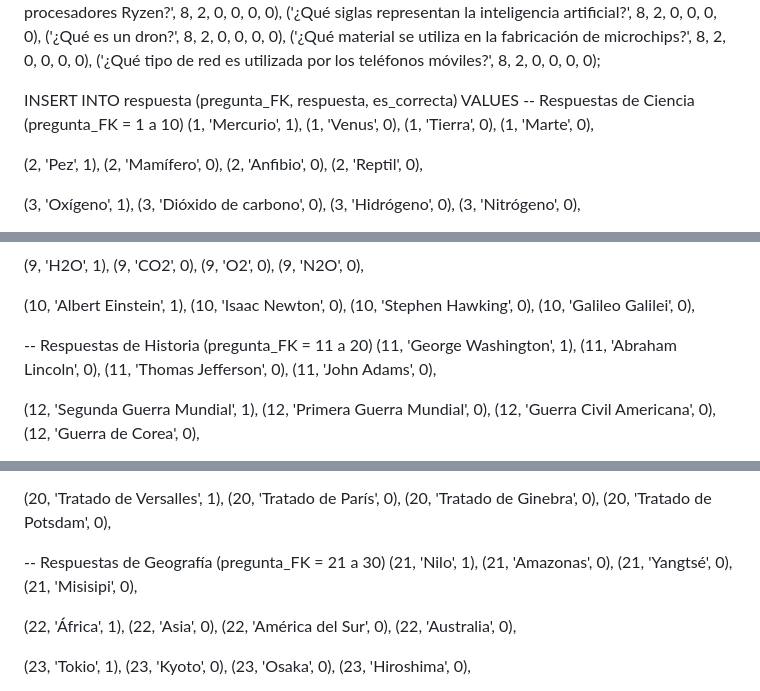
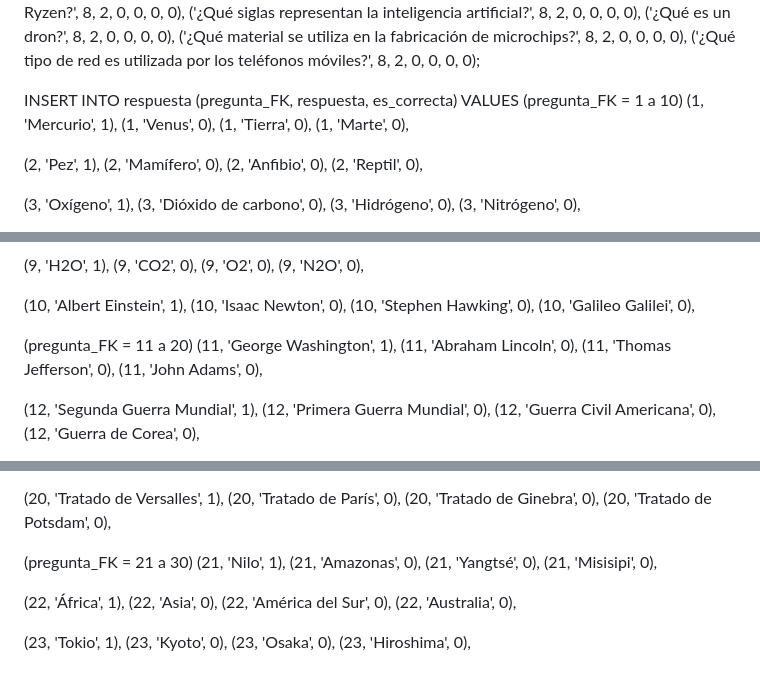
Before and after one commit to IgnacioMoyano/Monquiz, a Markdown page: README.md, 3 parts joined by grey strips. GitHub-like rendering.

```diff
--- a/README.md
+++ b/README.md
@@ -190,7 +191,7 @@ VALUES
 
 INSERT INTO respuesta (pregunta_FK, respuesta, es_correcta)
 VALUES
--- Respuestas de Ciencia (pregunta_FK = 1 a 10)
+(pregunta_FK = 1 a 10)
 (1, 'Mercurio', 1),
 (1, 'Venus', 0),
 (1, 'Tierra', 0),
@@ -241,7 +242,7 @@ VALUES
 (10, 'Stephen Hawking', 0),
 (10, 'Galileo Galilei', 0),
 
--- Respuestas de Historia (pregunta_FK = 11 a 20)
+(pregunta_FK = 11 a 20)
 (11, 'George Washington', 1),
 (11, 'Abraham Lincoln', 0),
 (11, 'Thomas Jefferson', 0),
@@ -292,7 +293,7 @@ VALUES
 (20, 'Tratado de Ginebra', 0),
 (20, 'Tratado de Potsdam', 0),
 
--- Respuestas de Geografía (pregunta_FK = 21 a 30)
+(pregunta_FK = 21 a 30)
 (21, 'Nilo', 1),
 (21, 'Amazonas', 0),
 (21, 'Yangtsé', 0),
```
Also changed, not shown: other parts of README.md (+15 -14 lines).
